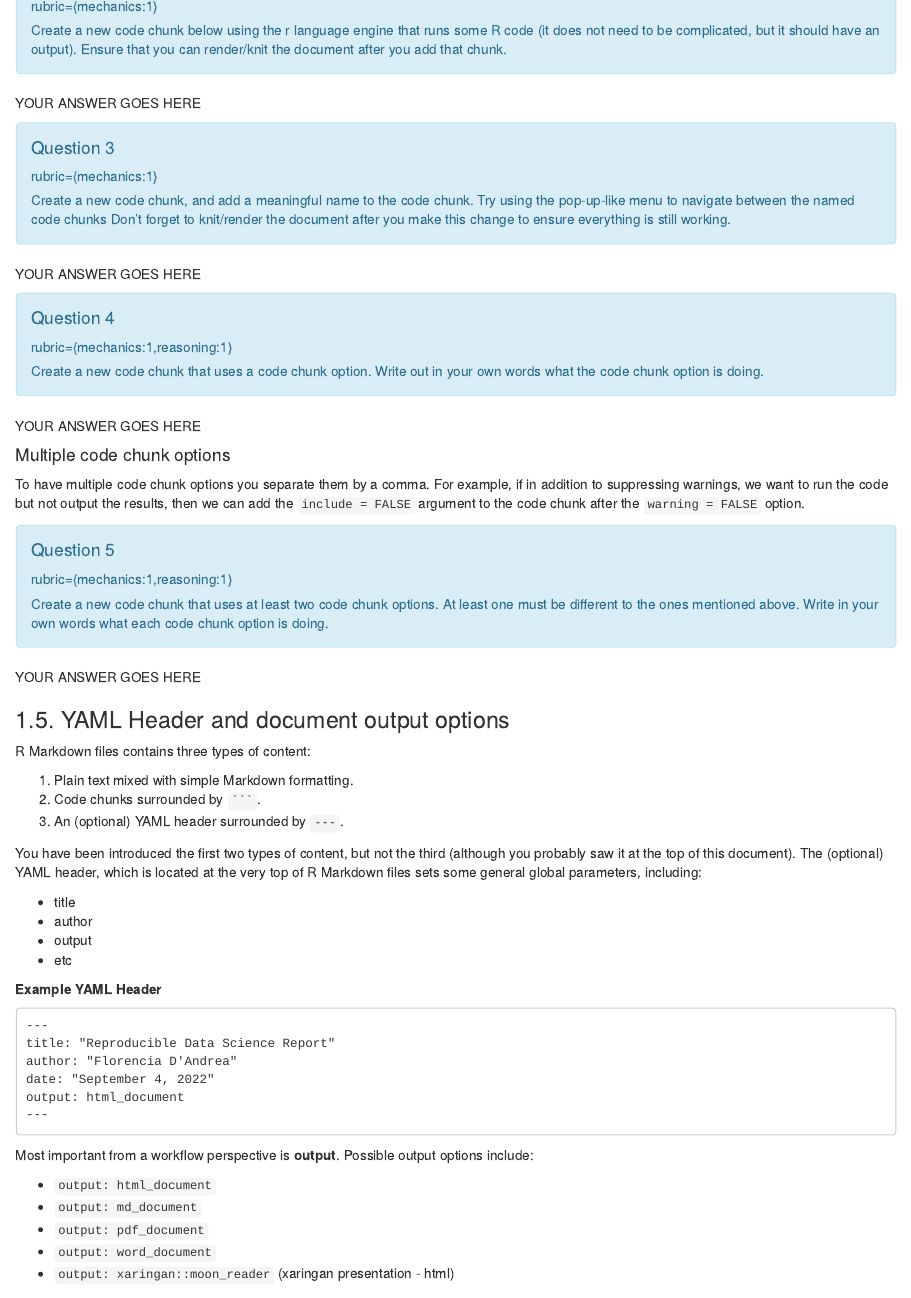
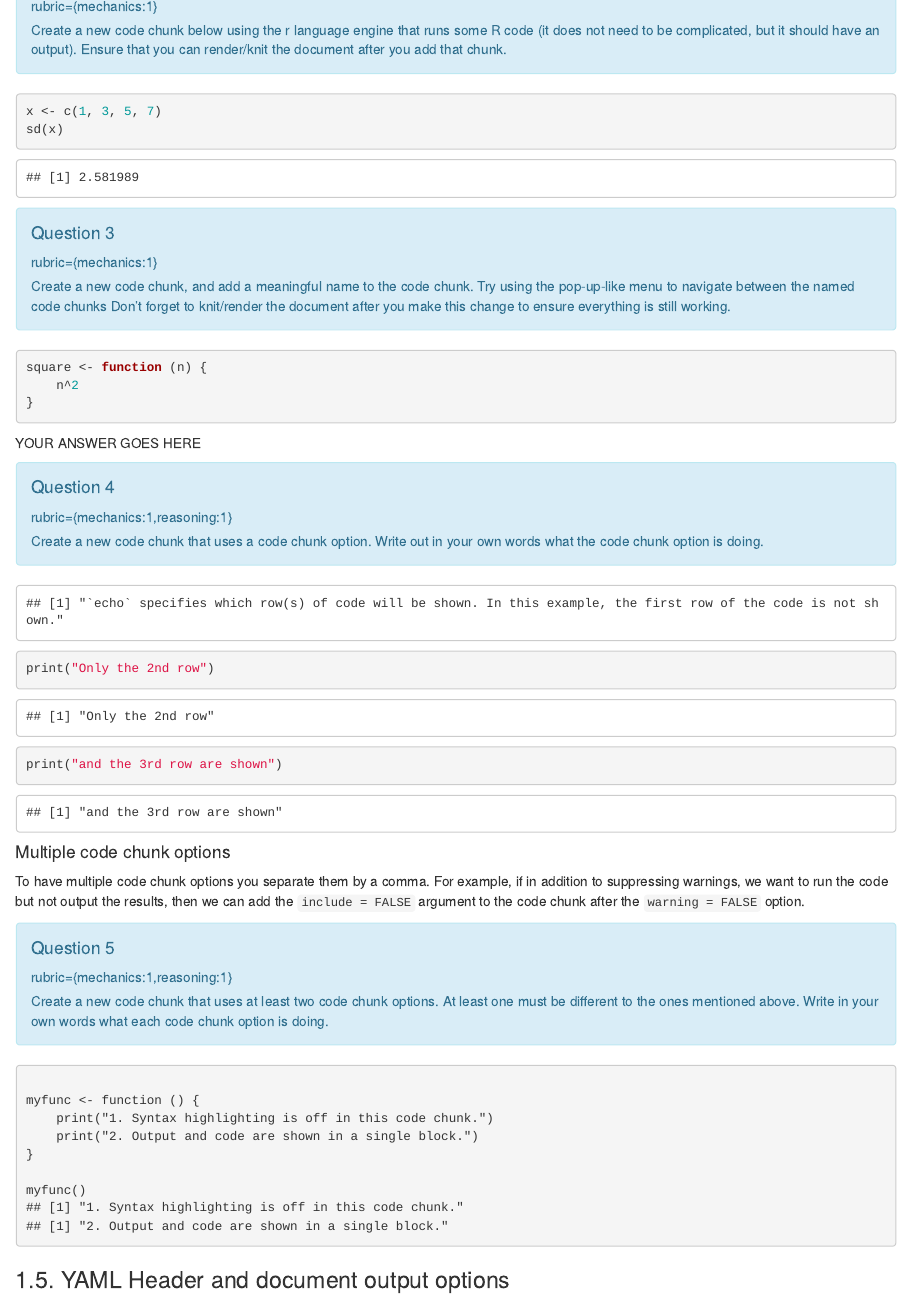
Before and after one commit to markusnam/521_lab4, an R Markdown document (lab4.Rmd): the page in a window 1100 px wide, from 1250 px down before the commit and from 1300 px down after it, so that both start at the same text. Rendered offline with R 4.5, knitr and Pandoc, with nearby package versions.

Commit message:
Finish Q1-6

````diff
--- a/lab4.Rmd
+++ b/lab4.Rmd
@@ -101,7 +98,10 @@ but it should have an output).
 Ensure that you can render/knit the document after you add that chunk.
 ```
 
-YOUR ANSWER GOES HERE
+```{r}
+x <- c(1, 3, 5, 7)
+sd(x)
+```
 
 ```{block, type="alert alert-info"}
 #### Question 3
@@ -114,6 +114,13 @@ Don't forget to knit/render the document
 after you make this change to ensure everything is still working.
 ```
 
+```{r, square_function}
+
+square <- function (n) {
+    n^2
+}
+```
+
 YOUR ANSWER GOES HERE
 
 ```{block, type="alert alert-info"}
@@ -124,17 +131,18 @@ Create a new code chunk that uses a code chunk option.
 Write out in your own words what the code chunk option is doing.
 ```
 
-YOUR ANSWER GOES HERE
+```{r, echo=2:3}
+print("`echo` specifies which row(s) of code will be shown. In this example, the first row of the code is not shown.")
+print("Only the 2nd row")
+print("and the 3rd row are shown")
+```
 
+#### Multiple code chunk options
 
-####  Multiple code chunk options
-
-To have multiple code chunk options you separate them by a comma.
-For example,
-if in addition to suppressing warnings,
-we want to run the code but not output the results,
-then we can add the `include = FALSE` argument to the code chunk
-after the `warning = FALSE` option.
+To have multiple code chunk options you separate them by a comma. For
+example, if in addition to suppressing warnings, we want to run the code
+but not output the results, then we can add the `include = FALSE`
+argument to the code chunk after the `warning = FALSE` option.
 
 ```{block, type="alert alert-info"}
 #### Question 5
@@ -145,13 +153,17 @@ At least one must be different to the ones mentioned above.
 Write in your own words what each code chunk option is doing.
 ```
 
-YOUR ANSWER GOES HERE
+```{r, highlight=FALSE, collapse=TRUE}
 
+myfunc <- function () {
+    print("1. Syntax highlighting is off in this code chunk.")
+    print("2. Output and code are shown in a single block.")
+}
+
+myfunc()
+```
 
 ### 1.5. YAML Header and document output options
 
 R Markdown files contains three types of content:
 
-1. Plain text mixed with simple Markdown formatting.
-2. Code chunks surrounded by <code>```</code>.
-3. An (optional) YAML header surrounded by `---`.
@@ -178 +185,0 @@ date: "September 4, 2022"
-output: html_document
````
Also changed, not shown: lab4.html (added), lab4.Rmd (147 more changed lines).
